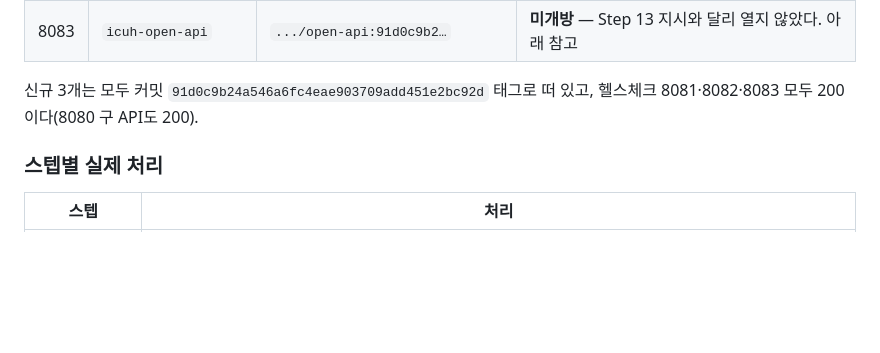
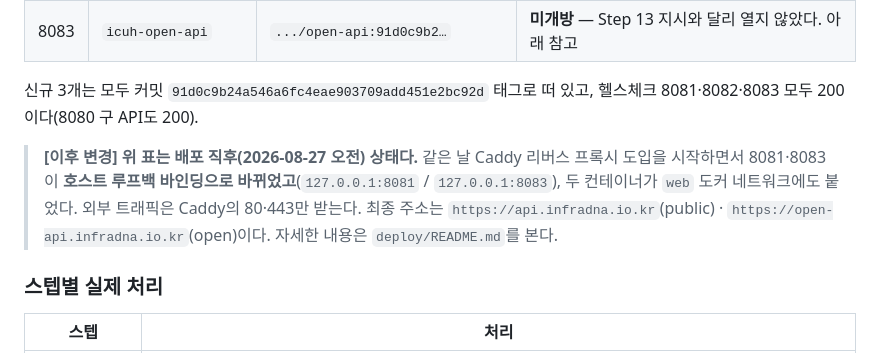
Before and after one commit to icuh-lab/icuh-drought-platform, a Markdown page: deploy/RUNBOOK.md, the part around the change. Rendered like a GitHub page; blank space fills up the shorter version.

```diff
--- a/deploy/RUNBOOK.md
+++ b/deploy/RUNBOOK.md
@@ -56,6 +56,12 @@ Actions의 수동 실행(`workflow_dispatch`)에서 돈다. 따라서 README의
 
 신규 3개는 모두 커밋 `91d0c9b24a546a6fc4eae903709add451e2bc92d` 태그로 떠 있고, 헬스체크
 8081·8082·8083 모두 200이다(8080 구 API도 200).
+
+> **[이후 변경] 위 표는 배포 직후(2026-08-27 오전) 상태다.** 같은 날 Caddy 리버스 프록시 도입을
+> 시작하면서 8081·8083이 **호스트 루프백 바인딩으로 바뀌었고**(`127.0.0.1:8081` / `127.0.0.1:8083`),
+> 두 컨테이너가 `web` 도커 네트워크에도 붙었다. 외부 트래픽은 Caddy의 80·443만 받는다.
+> 최종 주소는 `https://api.infradna.io.kr`(public) · `https://open-api.infradna.io.kr`(open)이다.
+> 자세한 내용은 `deploy/README.md`를 본다.
 
 ### 스텝별 실제 처리
 
```
Also changed, not shown: deploy/README.md (+6 -2 lines).
